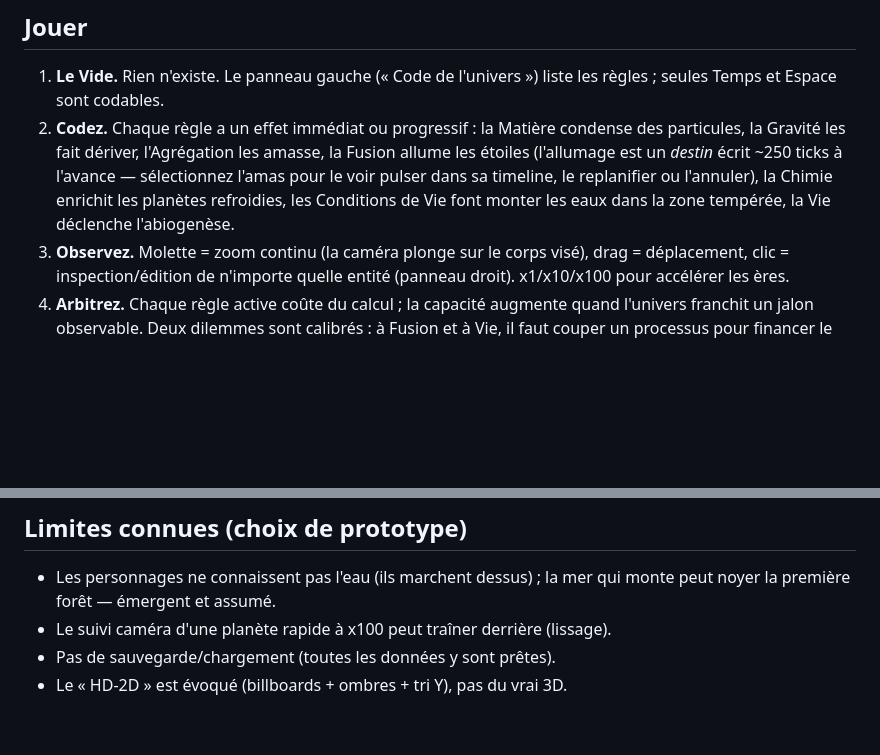
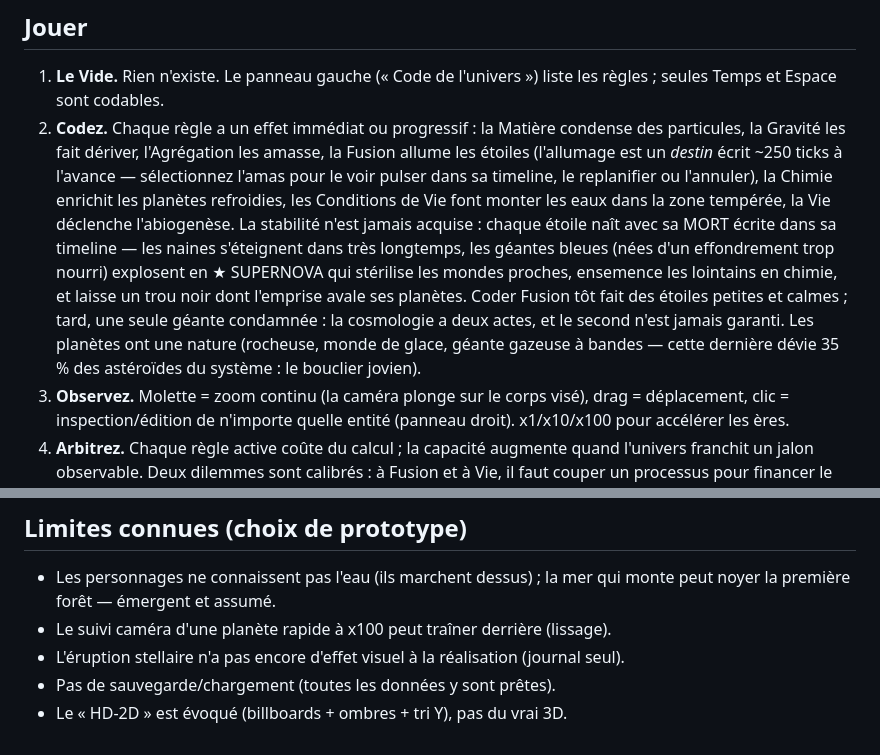
Before and after one commit to mechapizzai-lab/simulation-game, a Markdown page: README.md, 2 parts joined by grey strips. Rendered like a GitHub page; blank space fills up the shorter version.

Commit message:
Documentation : README — l'univers instable (Phase A)
Co-Authored-By: Claude Fable 5 <noreply@anthropic.com>
Claude-Session: https://claude.ai/code/session_017BQeok4tghxzv28tVs2qSz

```diff
--- a/README.md
+++ b/README.md
@@ -32,6 +32,15 @@ npm run build    # type-check strict + bundle de production
    timeline, le replanifier ou l'annuler), la Chimie enrichit les planètes
    refroidies, les Conditions de Vie font monter les eaux dans la zone
    tempérée, la Vie déclenche l'abiogenèse.
+   La stabilité n'est jamais acquise : chaque étoile naît avec sa MORT écrite
+   dans sa timeline — les naines s'éteignent dans très longtemps, les géantes
+   bleues (nées d'un effondrement trop nourri) explosent en ★ SUPERNOVA qui
+   stérilise les mondes proches, ensemence les lointains en chimie, et laisse
+   un trou noir dont l'emprise avale ses planètes. Coder Fusion tôt fait des
+   étoiles petites et calmes ; tard, une seule géante condamnée : la
+   cosmologie a deux actes, et le second n'est jamais garanti. Les planètes
+   ont une nature (rocheuse, monde de glace, géante gazeuse à bandes — cette
+   dernière dévie 35 % des astéroïdes du système : le bouclier jovien).
 3. **Observez.** Molette = zoom continu (la caméra plonge sur le corps visé),
    drag = déplacement, clic = inspection/édition de n'importe quelle entité
    (panneau droit). x1/x10/x100 pour accélérer les ères.
@@ -176,5 +185,6 @@ tests/              tests console (node --test), dont la genèse complète
 - Les personnages ne connaissent pas l'eau (ils marchent dessus) ; la mer qui
   monte peut noyer la première forêt — émergent et assumé.
 - Le suivi caméra d'une planète rapide à x100 peut traîner derrière (lissage).
+- L'éruption stellaire n'a pas encore d'effet visuel à la réalisation (journal seul).
 - Pas de sauvegarde/chargement (toutes les données y sont prêtes).
 - Le « HD-2D » est évoqué (billboards + ombres + tri Y), pas du vrai 3D.
```
